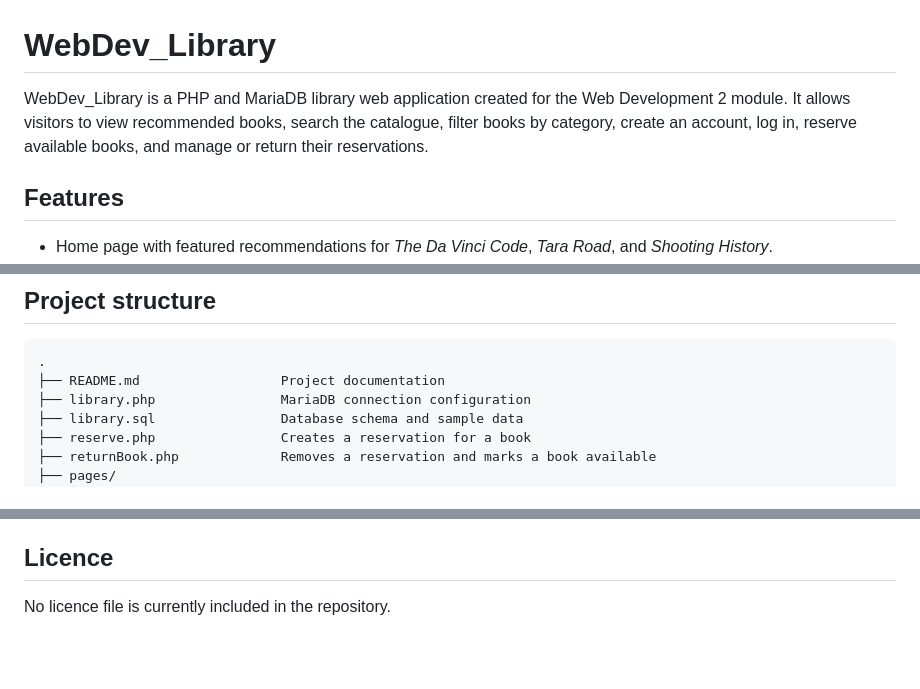
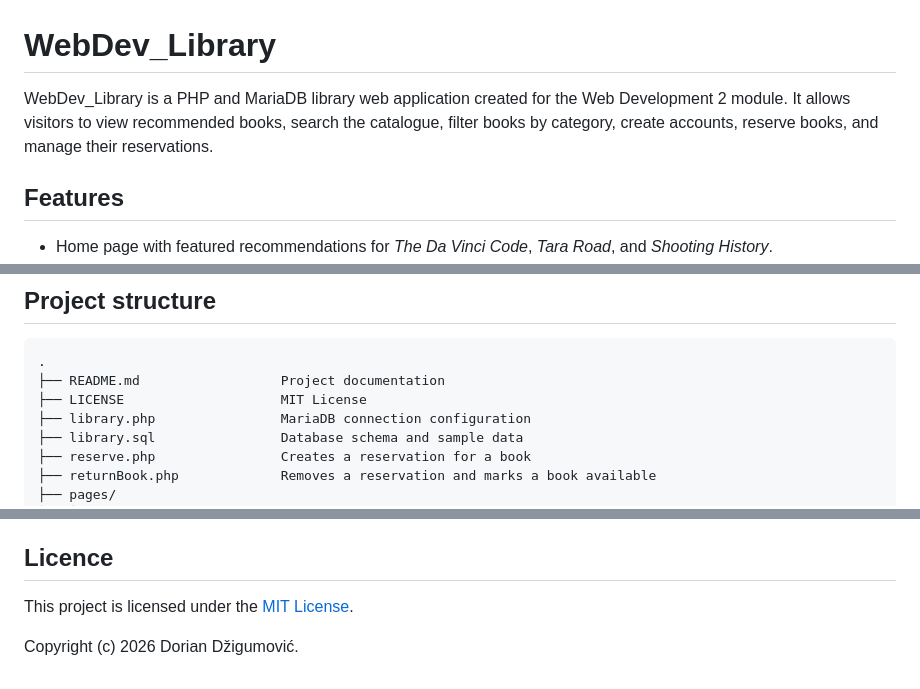
Before and after one commit to DorianDzigumovic/WebDev_Library, a Markdown page: README.md, 3 parts joined by grey strips. GitHub-like rendering; blank space fills up the shorter version.

Commit message:
Document the repository's MIT license in README

````diff
--- a/README.md
+++ b/README.md
@@ -1,6 +1,6 @@
 # WebDev_Library
 
-WebDev_Library is a PHP and MariaDB library web application created for the Web Development 2 module. It allows visitors to view recommended books, search the catalogue, filter books by category, create an account, log in, reserve available books, and manage or return their reservations.
+WebDev_Library is a PHP and MariaDB library web application created for the Web Development 2 module. It allows visitors to view recommended books, search the catalogue, filter books by category, create accounts, reserve books, and manage their reservations.
 
 ## Features
 
@@ -34,6 +34,7 @@ WebDev_Library is a PHP and MariaDB library web application created for the Web
 ```text
 .
 ├── README.md                  Project documentation
+├── LICENSE                    MIT License
 ├── library.php                MariaDB connection configuration
 ├── library.sql                Database schema and sample data
 ├── reserve.php                Creates a reservation for a book
@@ -140,4 +141,6 @@ This project is intended as an educational application.
 
 ## Licence
 
-No licence file is currently included in the repository.
+This project is licensed under the [MIT License](LICENSE).
+
+Copyright (c) 2026 Dorian Džigumović.
````
